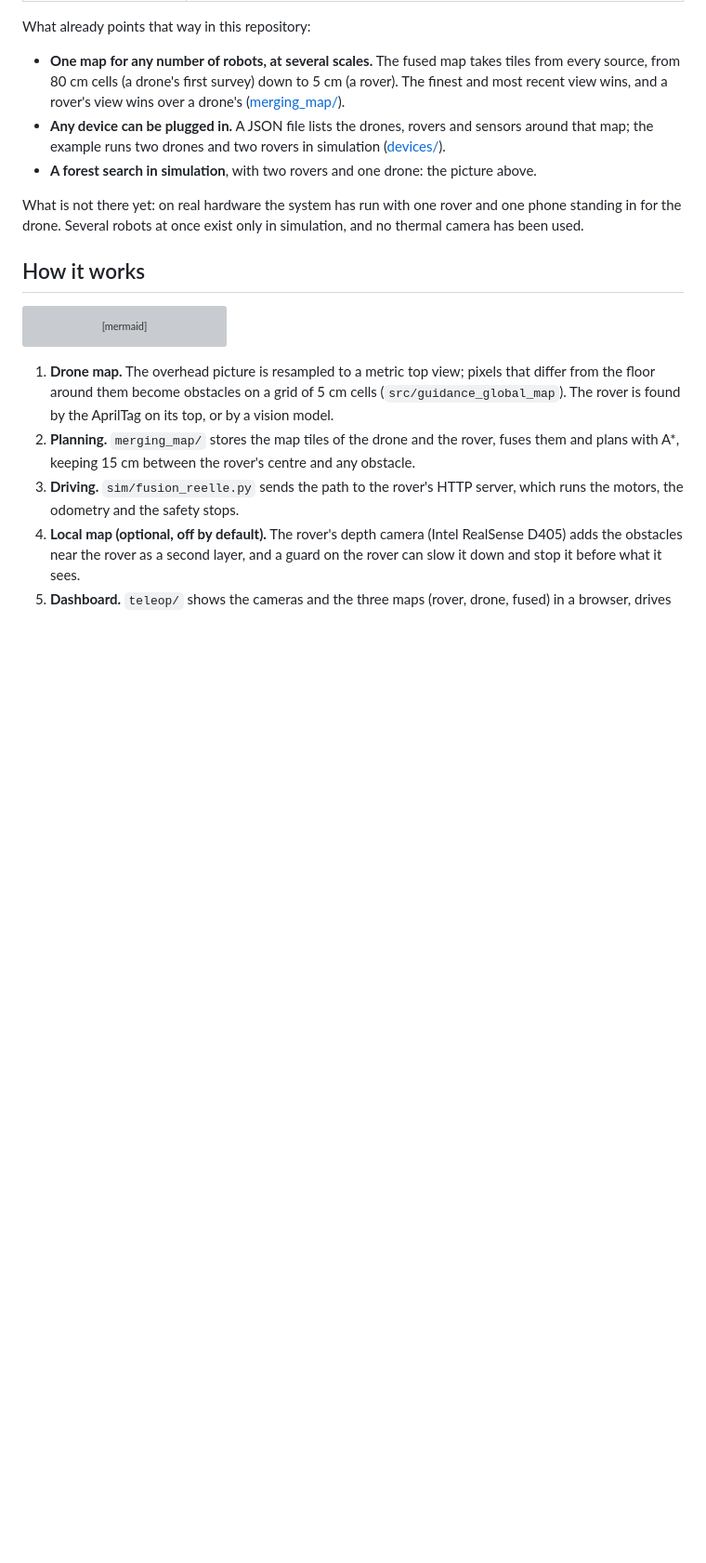
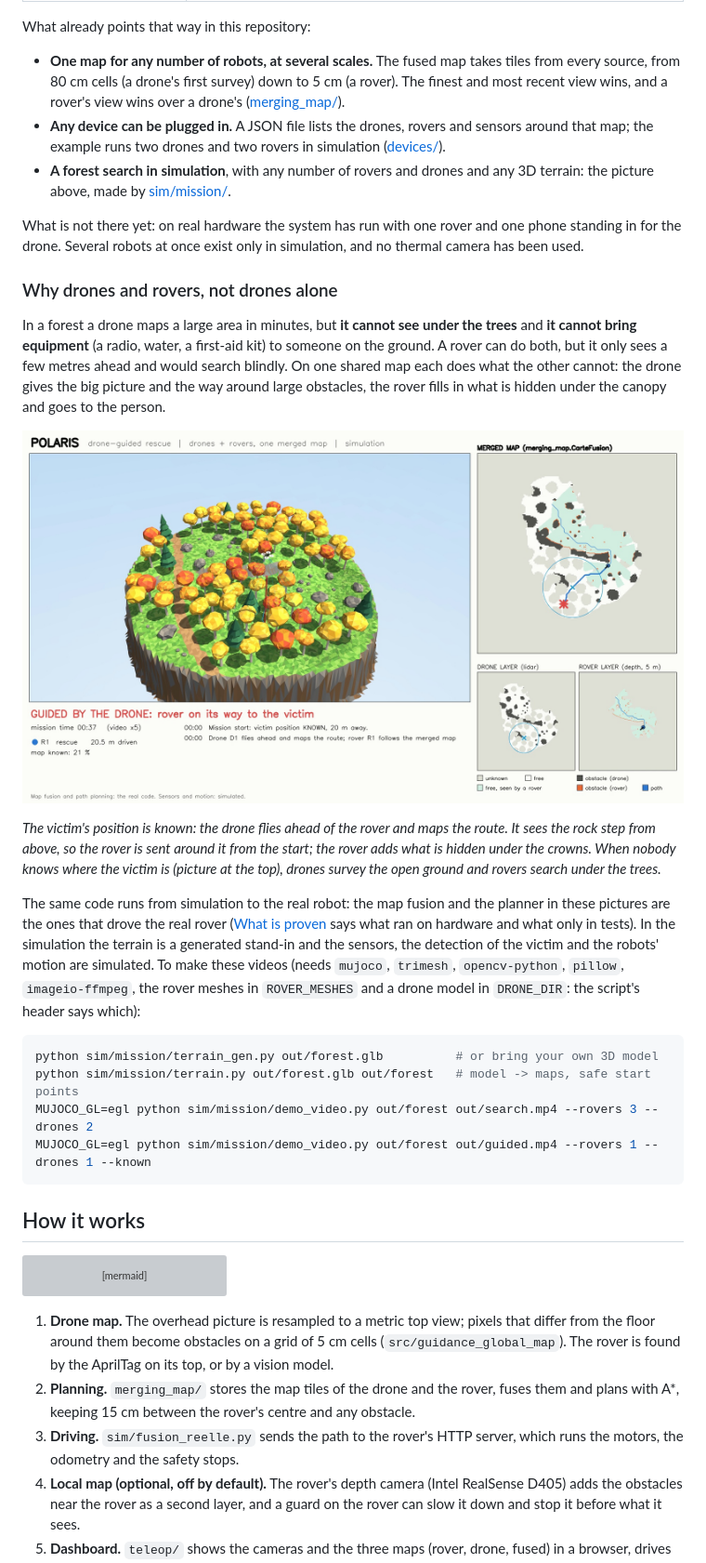
Before and after one commit to Shah1st/polaris, a Markdown page: README.md, the part around the change. Shown at 93% size. GitHub-like rendering; blank space fills up the shorter version; grey boxes are pictures that could not be loaded.

Commit message:
README: why drones and rovers, drone-guided rescue picture, how to make the mission videos
Co-Authored-By: Claude Fable 5.2 <noreply@anthropic.com>

````diff
--- a/README.md
+++ b/README.md
@@ -44,11 +44,41 @@ What already points that way in this repository:
 - **Any device can be plugged in.** A JSON file lists the drones, rovers and sensors around
   that map; the example runs two drones and two rovers in simulation
   ([devices/](devices/README.md)).
-- **A forest search in simulation**, with two rovers and one drone: the picture above.
+- **A forest search in simulation**, with any number of rovers and drones and any 3D terrain:
+  the picture above, made by [sim/mission/](sim/mission/demo_video.py).
 
 What is not there yet: on real hardware the system has run with one rover and one phone
 standing in for the drone. Several robots at once exist only in simulation, and no thermal
 camera has been used.
+
+### Why drones and rovers, not drones alone
+
+In a forest a drone maps a large area in minutes, but **it cannot see under the trees** and
+**it cannot bring equipment** (a radio, water, a first-aid kit) to someone on the ground. A
+rover can do both, but it only sees a few metres ahead and would search blindly. On one shared
+map each does what the other cannot: the drone gives the big picture and the way around large
+obstacles, the rover fills in what is hidden under the canopy and goes to the person.
+
+![Drone-guided rescue in simulation: the drone flies ahead of the rover and maps the route to a known position](docs/images/forest-mission-drone-guides-rover.jpg)
+
+*The victim's position is known: the drone flies ahead of the rover and maps the route. It sees
+the rock step from above, so the rover is sent around it from the start; the rover adds what is
+hidden under the crowns. When nobody knows where the victim is (picture at the top), drones
+survey the open ground and rovers search under the trees.*
+
+The same code runs from simulation to the real robot: the map fusion and the planner in these
+pictures are the ones that drove the real rover ([What is proven](#what-is-proven) says what
+ran on hardware and what only in tests). In the simulation the terrain is a generated stand-in
+and the sensors, the detection of the victim and the robots' motion are simulated. To make
+these videos (needs `mujoco`, `trimesh`, `opencv-python`, `pillow`, `imageio-ffmpeg`, the rover
+meshes in `ROVER_MESHES` and a drone model in `DRONE_DIR`: the script's header says which):
+
+```bash
+python sim/mission/terrain_gen.py out/forest.glb          # or bring your own 3D model
+python sim/mission/terrain.py out/forest.glb out/forest   # model -> maps, safe start points
+MUJOCO_GL=egl python sim/mission/demo_video.py out/forest out/search.mp4 --rovers 3 --drones 2
+MUJOCO_GL=egl python sim/mission/demo_video.py out/forest out/guided.mp4 --rovers 1 --drones 1 --known
+```
 
 ## How it works
 
````
Also changed, not shown: docs/images/forest-mission-drone-guides-rover.jpg (renamed from docs/media/forest_mission_drone_guides_rover.jpg), docs/media/forest_mission_3_rovers_2_drones.jpg (deleted), docs/media/forest_mission_rover_finds_victim.jpg (deleted).
